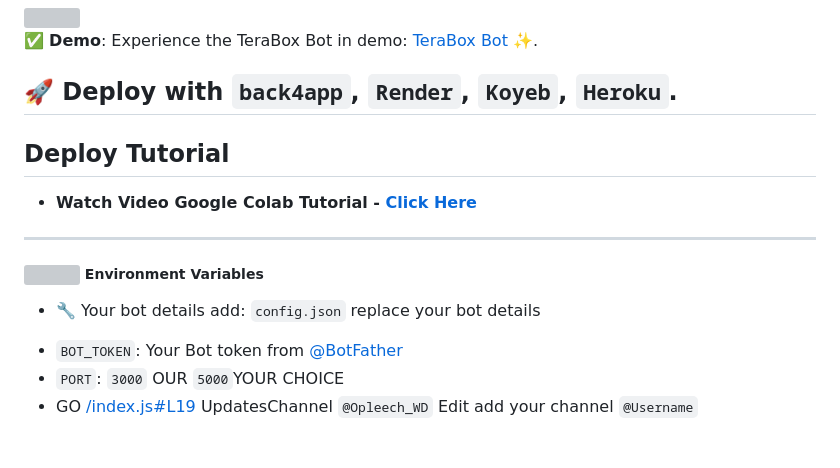
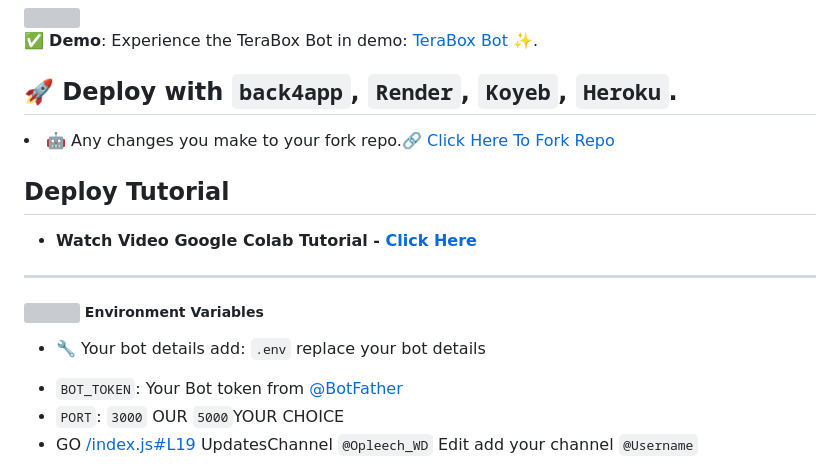
Before and after one commit to SudoR2spr/TeraBox-link-DL, a Markdown page: README.md, the part around the change. Drawn GitHub-style; blank space fills up the shorter version; grey boxes are pictures that could not be loaded.

```diff
--- a/README.md
+++ b/README.md
@@ -14,6 +14,7 @@
 ✅ **Demo**: Experience the TeraBox Bot in demo: [TeraBox Bot ✨](https://t.me/Opleech_WD).
 
 ## 🚀 Deploy with `back4app`, `Render`, `Koyeb`, `Heroku`.
+<li>🤖 Any changes you make to your fork repo.<a href="https://github.com/SudoR2spr/TeraBox-link-DL/fork">🔗 Click Here To Fork Repo</a></li>
 
 ## Deploy Tutorial
 
@@ -23,7 +24,7 @@
 <h5><img src="https://raw.githubusercontent.com/SudoR2spr/SudoR2spr/main/Premium-icon/pendrive-storage-put-in-out.gif" align="center" width="50"> Environment Variables</h5>
 
  <ul>
-   <li>🔧 Your bot details add: <code>config.json</code> replace your bot details</li>
+   <li>🔧 Your bot details add: <code>.env</code> replace your bot details</li>
 </ul>
 
 - `BOT_TOKEN`: Your Bot token from [@BotFather](https://t.me/BotFather)
```
